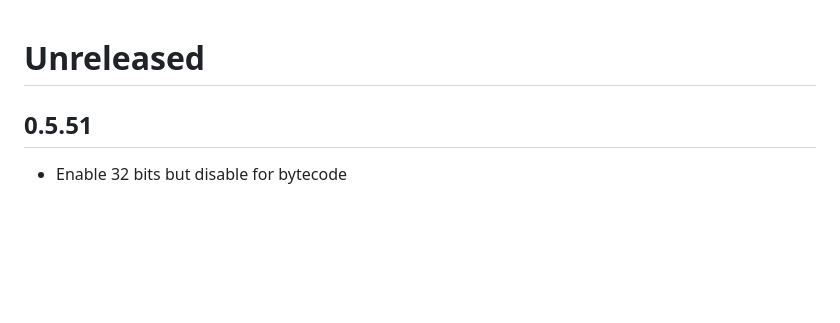
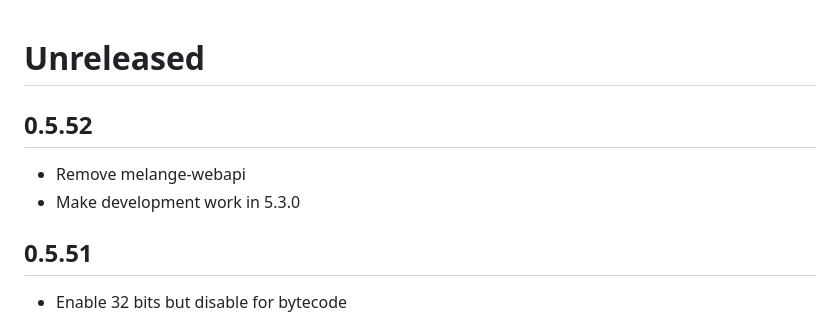
Before and after one commit to davesnx/query-json, a Markdown page: CHANGES.md, the part around the change. Drawn GitHub-style; blank space fills up the shorter version.

Commit message:
Prepare 0.5.52

```diff
--- a/CHANGES.md
+++ b/CHANGES.md
@@ -1,4 +1,9 @@
 # Unreleased
+
+## 0.5.52
+
+- Remove melange-webapi
+- Make development work in 5.3.0
 
 ## 0.5.51
 
```
